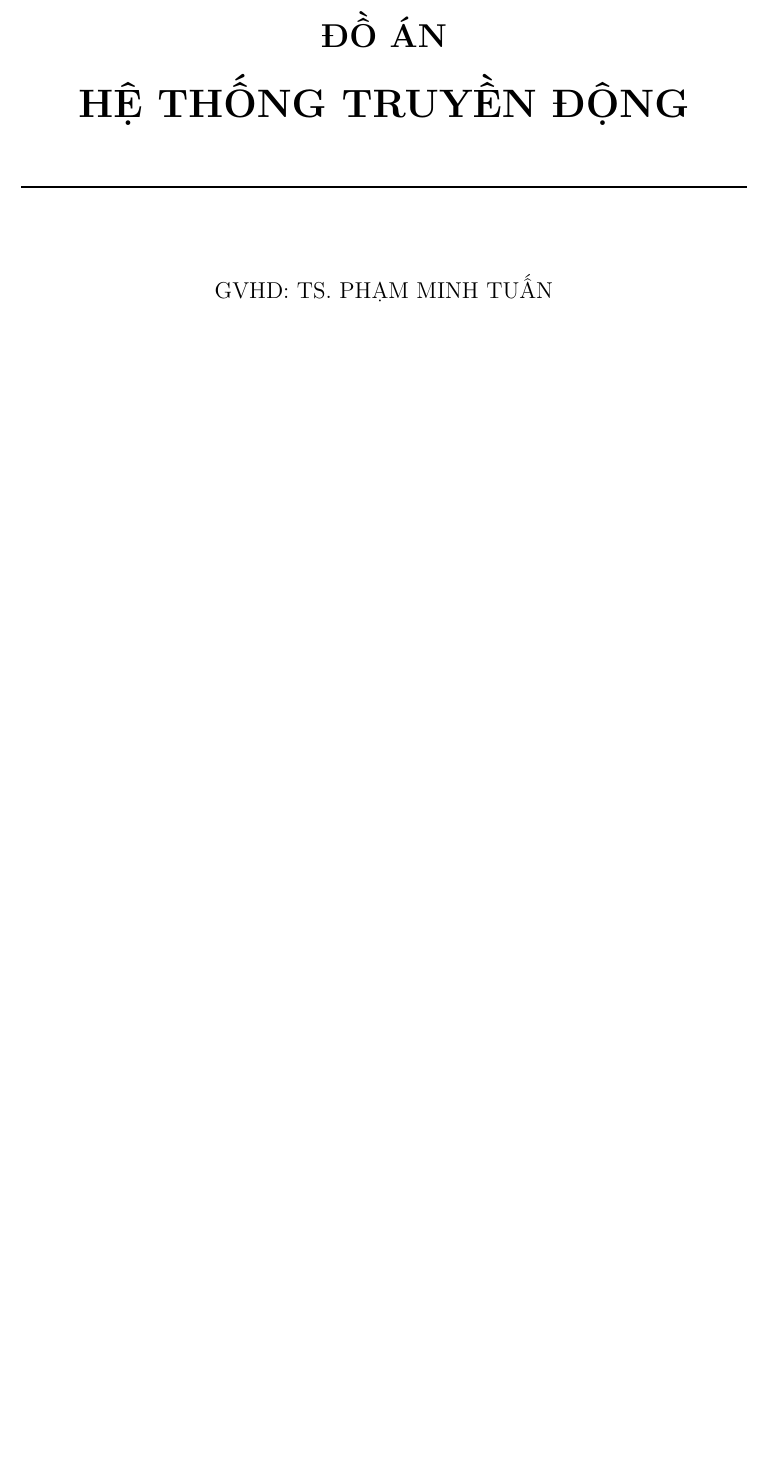
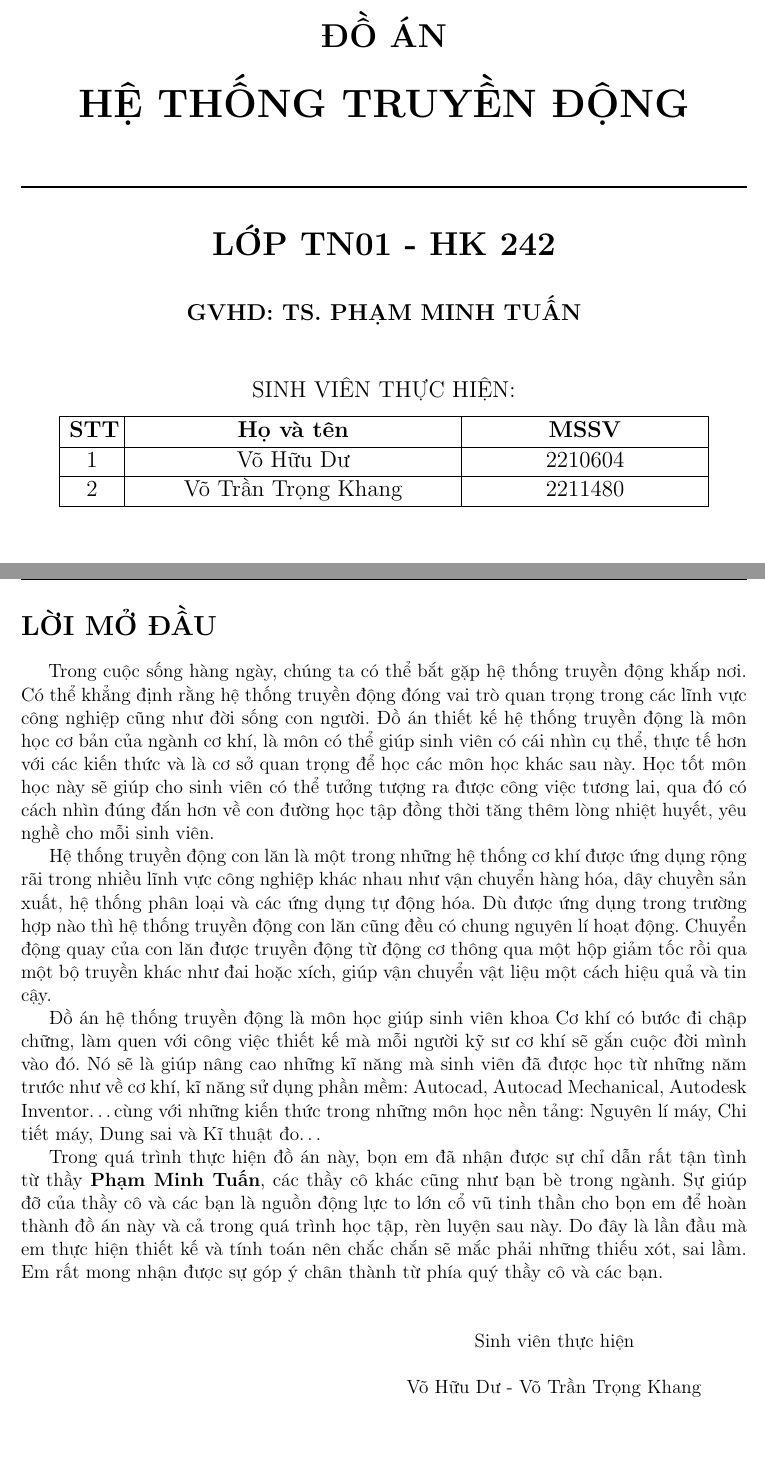
Before and after one commit to duvohuu/Transmission_System_Project, a LaTeX document (Latex/main.tex, which reads Latex/chapter0.tex, Latex/titlepage.tex): part of page 1 of 69 before the commit and two parts of pages 1 and 9 of 70 after it, the two joined at a grey line, cut so that both start at the same text, the shorter picture padded with empty space. Compiled offline with pdfLaTeX.

Commit message:
Update cad and report

```diff
--- /dev/null
+++ b/Latex/chapter0.tex
@@ -0,0 +1,11 @@
+\section*{LỜI MỞ ĐẦU}
+
+    \hspace*{0.6cm}Trong cuộc sống hàng ngày, chúng ta có thể bắt gặp hệ thống truyền động khắp nơi. Có thể khẳng định rằng hệ thống truyền động đóng vai trò quan trọng trong các lĩnh vực công nghiệp cũng như đời sống con người. Đồ án thiết kế hệ thống truyền động là môn học cơ bản của ngành cơ khí, là môn có thể giúp sinh viên có cái nhìn cụ thể, thực tế hơn với các kiến thức và là cơ sở quan trọng để học các môn học khác sau này. Học tốt môn học này sẽ giúp cho sinh viên có thể tưởng tượng ra được công việc tương lai, qua đó có cách nhìn đúng đắn hơn về con đường học tập đồng thời tăng thêm lòng nhiệt huyết, yêu nghề cho mỗi sinh viên.
+
+    Hệ thống truyền động con lăn là một trong những hệ thống cơ khí được ứng dụng rộng rãi trong nhiều lĩnh vực công nghiệp khác nhau như vận chuyển hàng hóa, dây chuyền sản xuất, hệ thống phân loại và các ứng dụng tự động hóa. Dù được ứng dụng trong trường hợp nào thì hệ thống truyền động con lăn cũng đều có chung nguyên lí hoạt động. Chuyển động quay của con lăn được truyền động từ động cơ thông qua một hộp giảm tốc rồi qua một bộ truyền khác như đai hoặc xích, giúp vận chuyển vật liệu một cách hiệu quả và tin cậy.
+
+    Đồ án hệ thống truyền động là môn học giúp sinh viên khoa Cơ khí có bước đi chập chững, làm quen với công việc thiết kế mà mỗi người kỹ sư cơ khí sẽ gắn cuộc đời mình vào đó. Nó sẽ là giúp nâng cao những kĩ năng mà sinh viên đã được học từ những năm trước như về cơ khí, kĩ năng sử dụng phần mềm: Autocad, Autocad Mechanical, Autodesk Inventor\ldots cùng với những kiến thức trong những môn học nền tảng: Nguyên lí máy, Chi tiết máy, Dung sai và Kĩ thuật đo\ldots
+
+    Trong quá trình thực hiện đồ án này, bọn em đã nhận được sự chỉ dẫn rất tận tình từ thầy \textbf{Phạm Minh Tuấn}, các thầy cô khác cũng như bạn bè trong ngành. Sự giúp đỡ của thầy cô và các bạn là nguồn động lực to lớn cổ vũ tinh thần cho bọn em để hoàn thành đồ án này và cả trong quá trình học tập, rèn luyện sau này. Do đây là lần đầu mà em thực hiện thiết kế và tính toán nên chắc chắn sẽ mắc phải những thiếu xót, sai lầm. Em rất mong nhận được sự góp ý chân thành từ phía quý thầy cô và các bạn. \\[1cm]
+\hspace*{10cm}Sinh viên thực hiện \\[0.5cm]
+\hspace*{8.5cm}Võ Hữu Dư - Võ Trần Trọng Khang\\
--- a/Latex/titlepage.tex
+++ b/Latex/titlepage.tex
@@ -16,10 +16,23 @@
         \textbf{HỆ THỐNG TRUYỀN ĐỘNG}\\
         \vspace{0.5cm}
         \rule{\linewidth}{0.5mm}\\
+        \vspace{0.6cm}
+        \LARGE
+        \textbf{LỚP TN01 - HK 242} \\
         \vspace{0.8cm}
-        \vspace{1cm}
         \large
-        GVHD: TS. PHẠM MINH TUẤN\\[0.5cm]
+        \textbf{GVHD: TS. PHẠM MINH TUẤN} \\[0.5cm]
+        \vspace{0.5cm}
+        SINH VIÊN THỰC HIỆN:\\[0.3cm]
+        \begin{tabular}{|>{\centering\arraybackslash}m{1cm}|>{\centering\arraybackslash}m{7cm}|>{\centering\arraybackslash}m{5cm}|}
+            \hline
+            \textbf{STT} & \textbf{Họ và tên} & \textbf{MSSV} \\
+            \hline
+            1 & Võ Hữu Dư & 2210604 \\
+            \hline
+            2 & Võ Trần Trọng Khang & 2211480 \\
+            \hline
+        \end{tabular}
     \end{center}
 
     \vfill
```
Also changed, not shown: Latex/main.tex (+1 -0 lines), Drawing/Detail1_2.pdf (added), Drawing/System_3.pdf (added), 20 other files.
